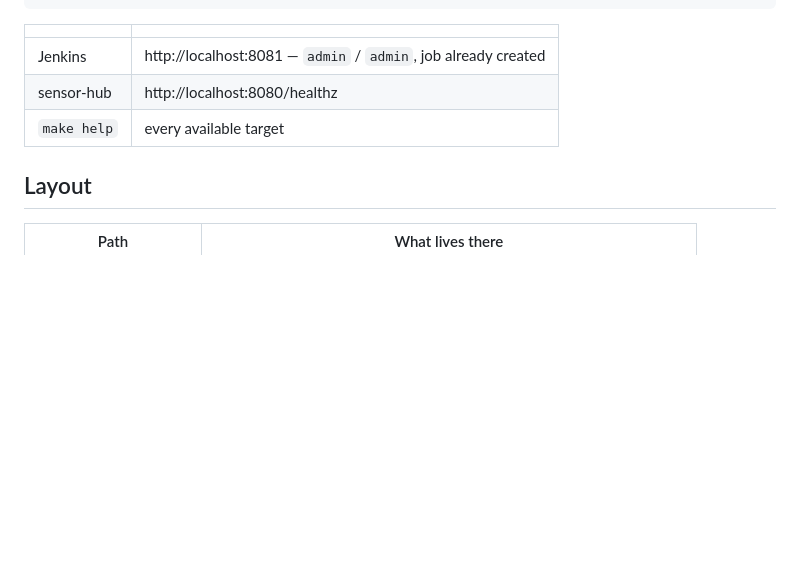
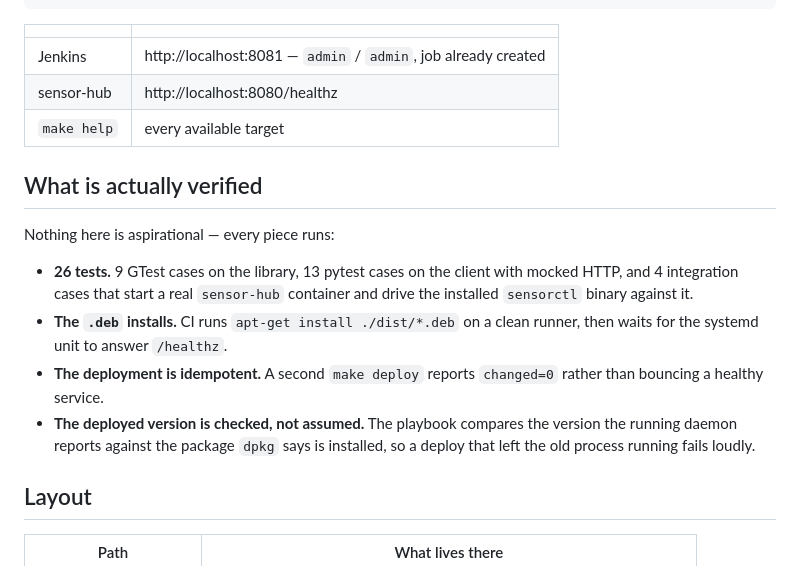
Before and after one commit to bulbashenko/pet-devops, a Markdown page: README.md, the part around the change. Drawn GitHub-style; blank space fills up the shorter version.

Commit message:
docs: record what the pipeline actually verifies

```diff
--- a/README.md
+++ b/README.md
@@ -79,6 +79,21 @@ make deploy && make smoke
 | sensor-hub | http://localhost:8080/healthz |
 | `make help` | every available target |
 
+## What is actually verified
+
+Nothing here is aspirational — every piece runs:
+
+* **26 tests.** 9 GTest cases on the library, 13 pytest cases on the client with
+  mocked HTTP, and 4 integration cases that start a real `sensor-hub` container
+  and drive the installed `sensorctl` binary against it.
+* **The `.deb` installs.** CI runs `apt-get install ./dist/*.deb` on a clean
+  runner, then waits for the systemd unit to answer `/healthz`.
+* **The deployment is idempotent.** A second `make deploy` reports `changed=0`
+  rather than bouncing a healthy service.
+* **The deployed version is checked, not assumed.** The playbook compares the
+  version the running daemon reports against the package `dpkg` says is
+  installed, so a deploy that left the old process running fails loudly.
+
 ## Layout
 
 | Path | What lives there |
```
